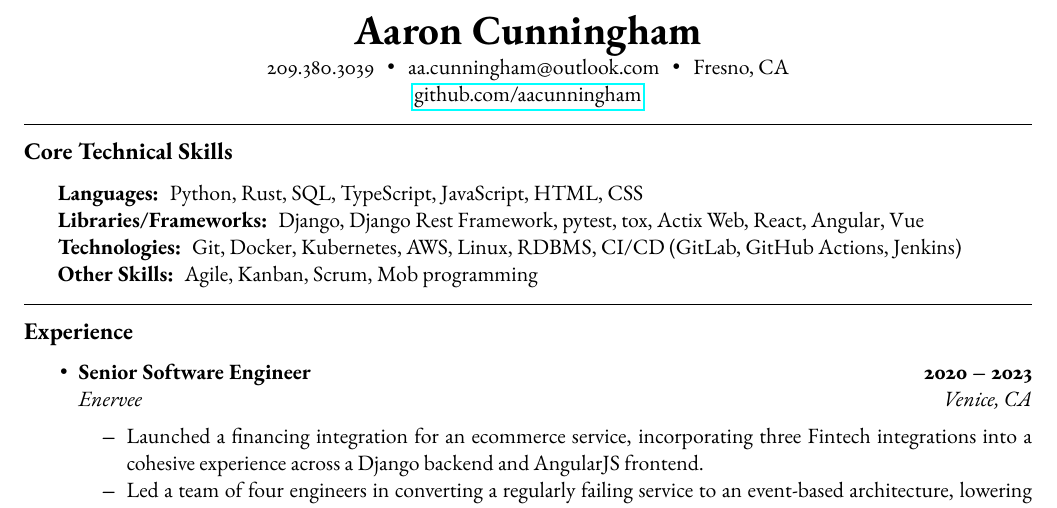
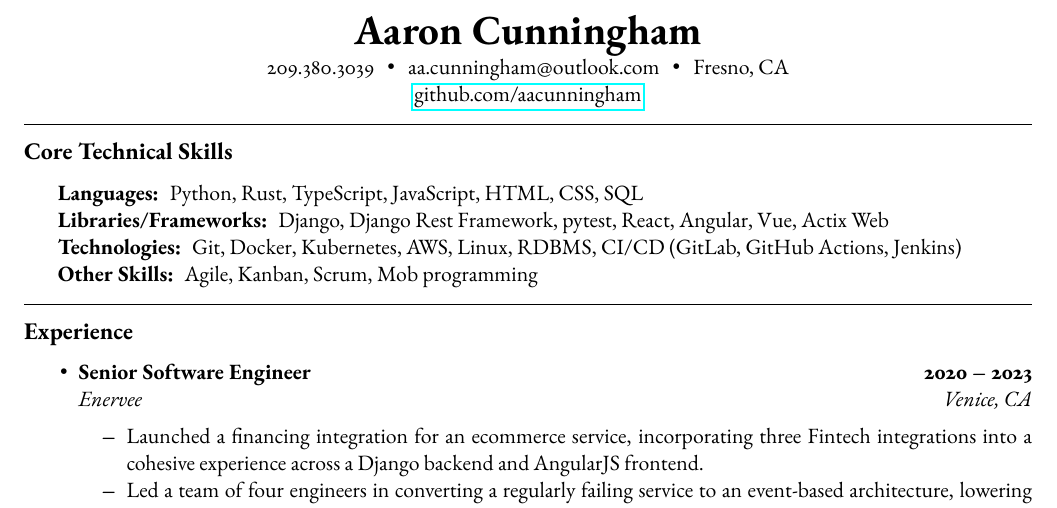
Before and after one commit to aacunningham/resume, a LaTeX CV (resume.tex): part of the page, cut so that both start at the same text. Compiled offline with pdfLaTeX.

Commit message:
Reorder skills

```diff
--- a/resume.tex
+++ b/resume.tex
@@ -61,9 +61,9 @@
     \hyphenpenalty=1000
     \begin{description*}
         \item[Languages:]
-            Python, Rust, SQL, TypeScript, JavaScript, HTML, CSS
+            Python, Rust, TypeScript, JavaScript, HTML, CSS, SQL
         \item[Libraries/Frameworks:]
-            Django, Django Rest Framework, pytest, tox, Actix Web, React, Angular, Vue
+            Django, Django Rest Framework, pytest, React, Angular, Vue, Actix Web
         \item[Technologies:]
             Git, Docker, Kubernetes, AWS, Linux, RDBMS, CI/CD (GitLab, GitHub Actions, Jenkins)
         \item[Other Skills:]
```
